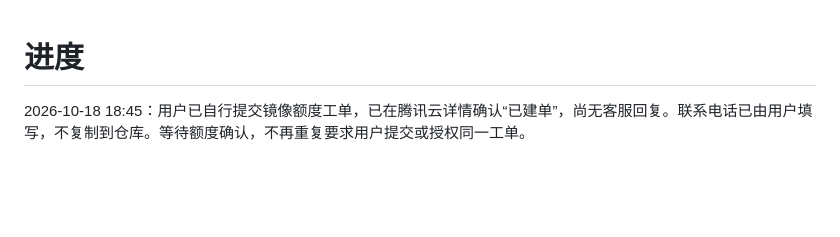
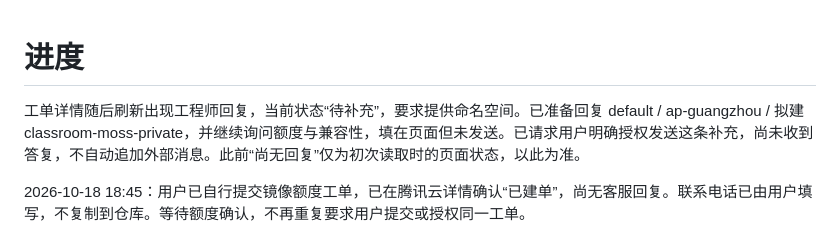
Before and after one commit to pupu838/classroom-enhancer, a Markdown page: docs/moss-cloud/progress.md, the part around the change. GitHub-like rendering; blank space fills up the shorter version.

```diff
--- a/docs/moss-cloud/progress.md
+++ b/docs/moss-cloud/progress.md
@@ -1,4 +1,6 @@
 # 进度
+
+工单详情随后刷新出现工程师回复，当前状态“待补充”，要求提供命名空间。已准备回复 default / ap-guangzhou / 拟建 classroom-moss-private，并继续询问额度与兼容性，填在页面但未发送。已请求用户明确授权发送这条补充，尚未收到答复，不自动追加外部消息。此前“尚无回复”仅为初次读取时的页面状态，以此为准。
 
 2026-10-18 18:45：用户已自行提交镜像额度工单，已在腾讯云详情确认“已建单”，尚无客服回复。联系电话已由用户填写，不复制到仓库。等待额度确认，不再重复要求用户提交或授权同一工单。
 
```
Also changed, not shown: docs/moss-cloud/tencent.md (+1 -1 lines).
